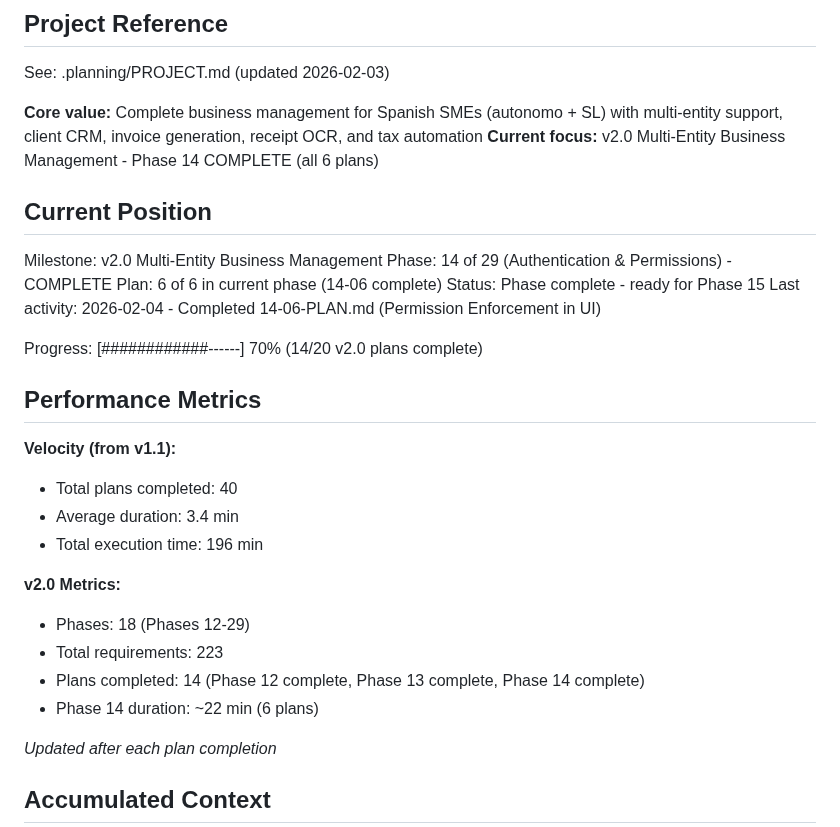
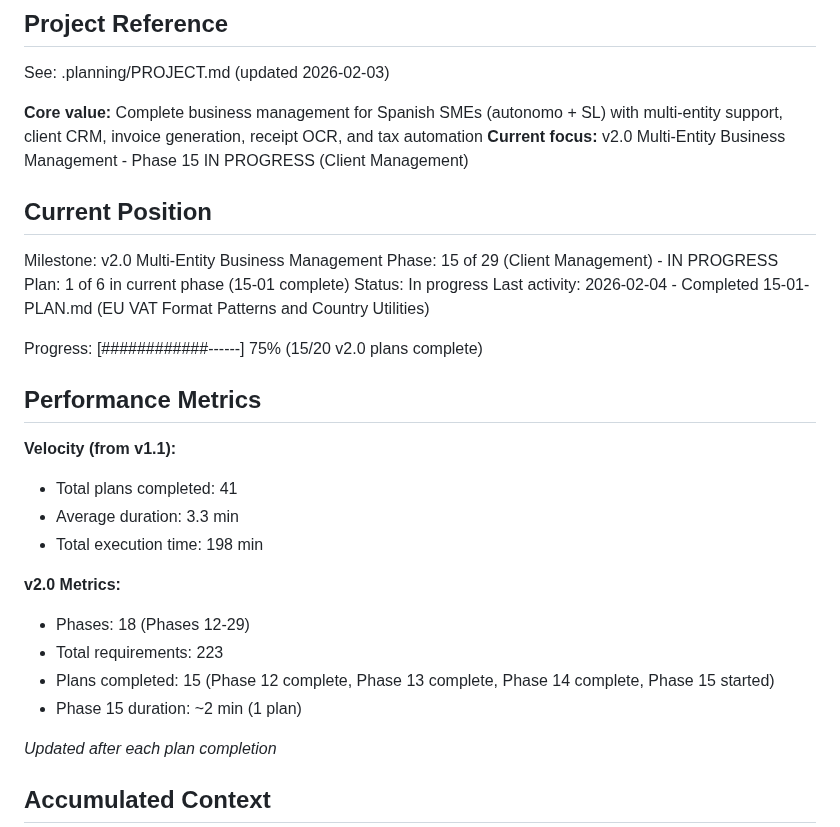
Before and after one commit to christophercardoen/spanish-autonomo-tax-calculator, a Markdown page: .planning/STATE.md, the part around one of its changes. GitHub-like rendering.

```diff
--- a/.planning/STATE.md
+++ b/.planning/STATE.md
@@ -5,30 +5,30 @@
 See: .planning/PROJECT.md (updated 2026-02-03)
 
 **Core value:** Complete business management for Spanish SMEs (autonomo + SL) with multi-entity support, client CRM, invoice generation, receipt OCR, and tax automation
-**Current focus:** v2.0 Multi-Entity Business Management - Phase 14 COMPLETE (all 6 plans)
+**Current focus:** v2.0 Multi-Entity Business Management - Phase 15 IN PROGRESS (Client Management)
 
 ## Current Position
 
 Milestone: v2.0 Multi-Entity Business Management
-Phase: 14 of 29 (Authentication & Permissions) - COMPLETE
-Plan: 6 of 6 in current phase (14-06 complete)
-Status: Phase complete - ready for Phase 15
-Last activity: 2026-02-04 - Completed 14-06-PLAN.md (Permission Enforcement in UI)
+Phase: 15 of 29 (Client Management) - IN PROGRESS
+Plan: 1 of 6 in current phase (15-01 complete)
+Status: In progress
+Last activity: 2026-02-04 - Completed 15-01-PLAN.md (EU VAT Format Patterns and Country Utilities)
 
-Progress: [############------] 70% (14/20 v2.0 plans complete)
+Progress: [############------] 75% (15/20 v2.0 plans complete)
 
 ## Performance Metrics
 
 **Velocity (from v1.1):**
-- Total plans completed: 40
-- Average duration: 3.4 min
-- Total execution time: 196 min
+- Total plans completed: 41
+- Average duration: 3.3 min
+- Total execution time: 198 min
 
 **v2.0 Metrics:**
 - Phases: 18 (Phases 12-29)
 - Total requirements: 223
-- Plans completed: 14 (Phase 12 complete, Phase 13 complete, Phase 14 complete)
-- Phase 14 duration: ~22 min (6 plans)
+- Plans completed: 15 (Phase 12 complete, Phase 13 complete, Phase 14 complete, Phase 15 started)
+- Phase 15 duration: ~2 min (1 plan)
 
 *Updated after each plan completion*
 
```
Also changed, not shown: other parts of .planning/STATE.md (+23 -31 lines), 1 other file.
